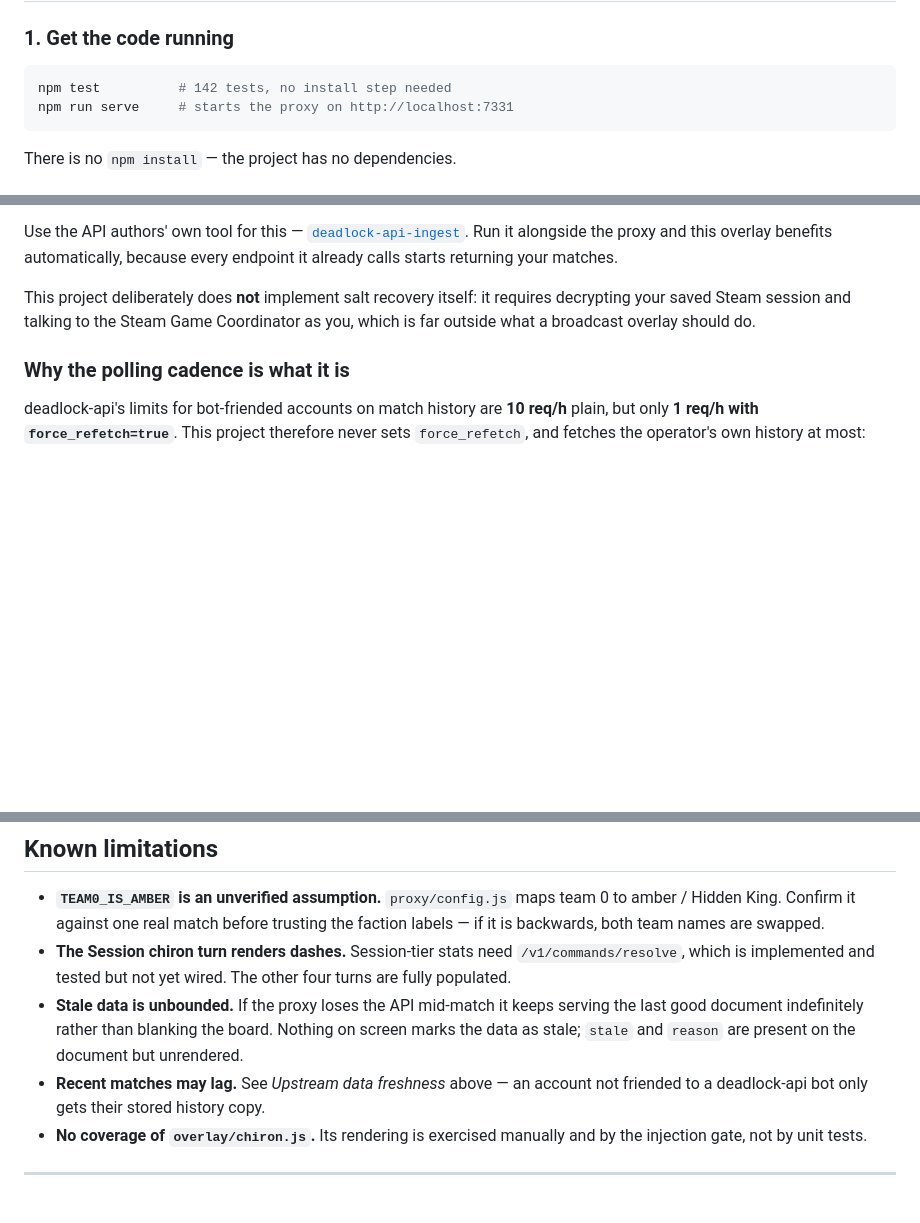
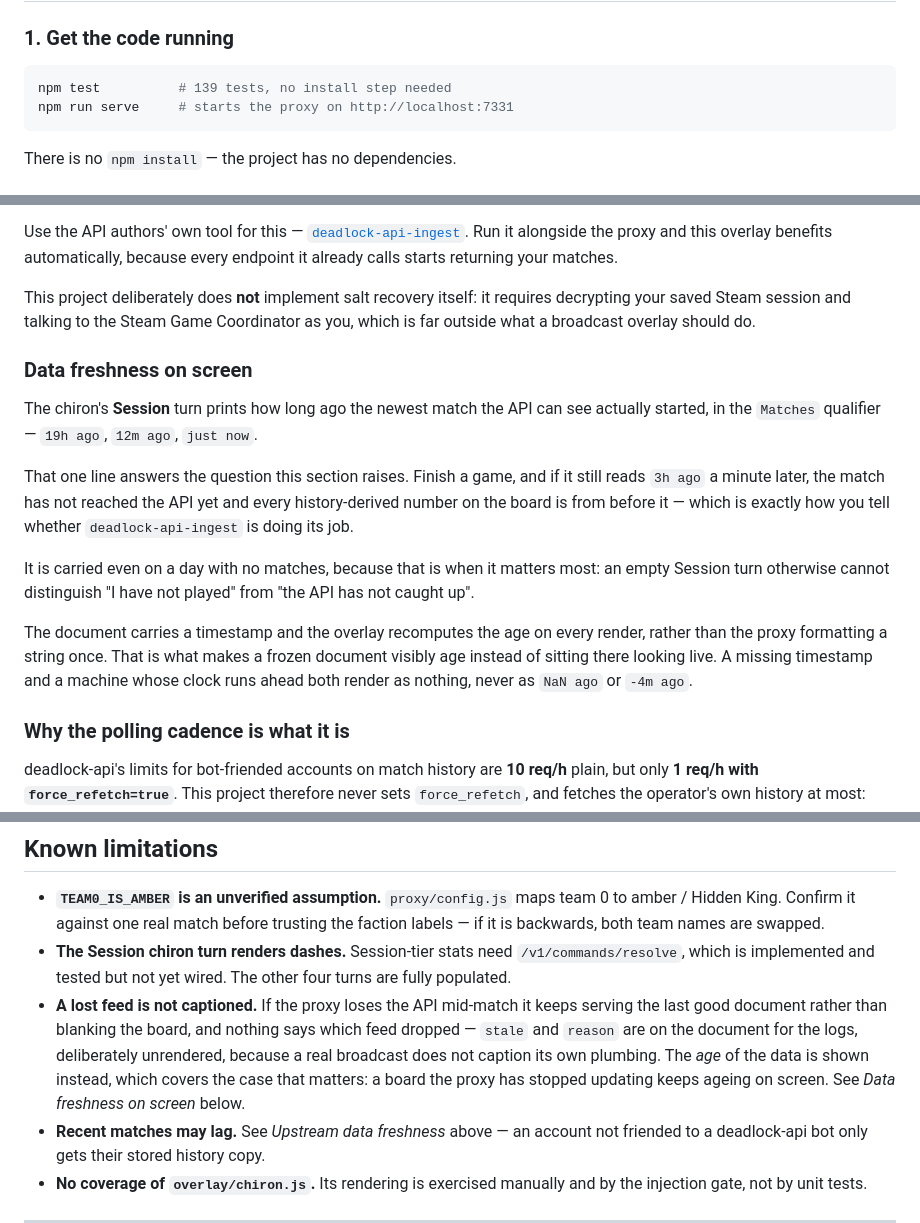
Before and after one commit to webster-hunter/dsn-overlay, a Markdown page: README.md, 3 parts joined by grey strips. Drawn GitHub-style; blank space fills up the shorter version.

Commit message:
docs: document the on-screen freshness signal
And correct the Known Limitations entry, which claimed nothing on screen
marks the data as out of date. The distinction it was missing: a dropped
feed is still deliberately uncaptioned, but the age of the data is now
shown, which is the part a streamer can act on.

Test counts follow the split-flap removal and the new freshness suite.

Co-Authored-By: Claude Opus 5 <noreply@anthropic.com>

````diff
--- a/README.md
+++ b/README.md
@@ -54,7 +54,7 @@ match end, when you are on a scoreboard anyway.
 ### 1. Get the code running
 
 ```bash
-npm test          # 142 tests, no install step needed
+npm test          # 139 tests, no install step needed
 npm run serve     # starts the proxy on http://localhost:7331
 ```
 
@@ -364,6 +364,27 @@ This project deliberately does **not** implement salt recovery itself: it
 requires decrypting your saved Steam session and talking to the Steam Game
 Coordinator as you, which is far outside what a broadcast overlay should do.
 
+### Data freshness on screen
+
+The chiron's **Session** turn prints how long ago the newest match the API can
+see actually started, in the `Matches` qualifier — `19h ago`, `12m ago`,
+`just now`.
+
+That one line answers the question this section raises. Finish a game, and if
+it still reads `3h ago` a minute later, the match has not reached the API yet
+and every history-derived number on the board is from before it — which is
+exactly how you tell whether `deadlock-api-ingest` is doing its job.
+
+It is carried even on a day with no matches, because that is when it matters
+most: an empty Session turn otherwise cannot distinguish "I have not played"
+from "the API has not caught up".
+
+The document carries a timestamp and the overlay recomputes the age on every
+render, rather than the proxy formatting a string once. That is what makes a
+frozen document visibly age instead of sitting there looking live. A missing
+timestamp and a machine whose clock runs ahead both render as nothing, never
+as `NaN ago` or `-4m ago`.
+
 ### Why the polling cadence is what it is
 
 deadlock-api's limits for bot-friended accounts on match history are **10 req/h**
@@ -390,10 +411,13 @@ match, and the active-match feed is not guaranteed to report one.
 - **The Session chiron turn renders dashes.** Session-tier stats need
   `/v1/commands/resolve`, which is implemented and tested but not yet wired.
   The other four turns are fully populated.
-- **Stale data is unbounded.** If the proxy loses the API mid-match it keeps
-  serving the last good document indefinitely rather than blanking the board.
-  Nothing on screen marks the data as stale; `stale` and `reason` are present
-  on the document but unrendered.
+- **A lost feed is not captioned.** If the proxy loses the API mid-match it
+  keeps serving the last good document rather than blanking the board, and
+  nothing says which feed dropped — `stale` and `reason` are on the document
+  for the logs, deliberately unrendered, because a real broadcast does not
+  caption its own plumbing. The *age* of the data is shown instead, which
+  covers the case that matters: a board the proxy has stopped updating keeps
+  ageing on screen. See *Data freshness on screen* below.
 - **Recent matches may lag.** See *Upstream data freshness* above — an account
   not friended to a deadlock-api bot only gets their stored history copy.
 - **No coverage of `overlay/chiron.js`.** Its rendering is exercised manually
````
Also changed, not shown: other parts of README.md (+1 -1 lines).
